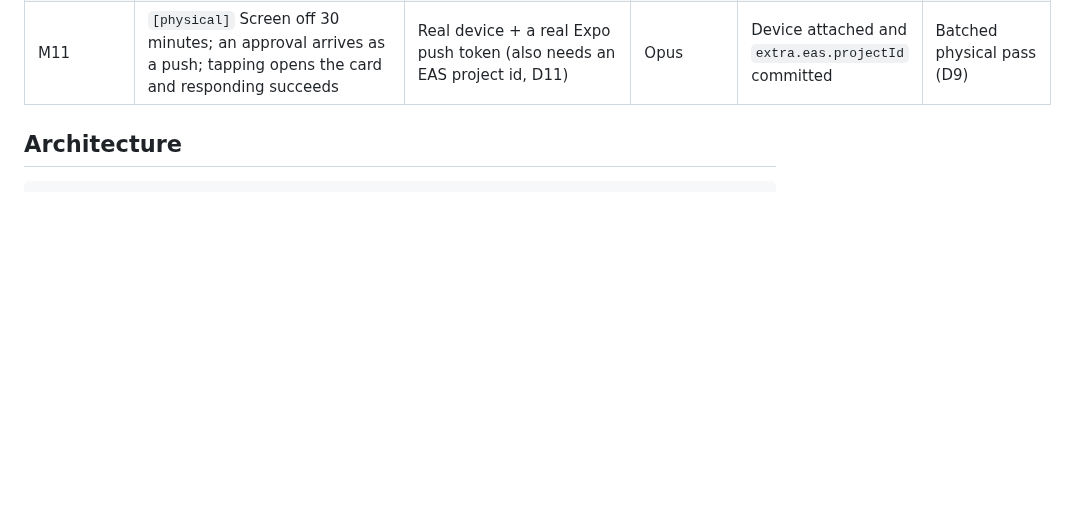
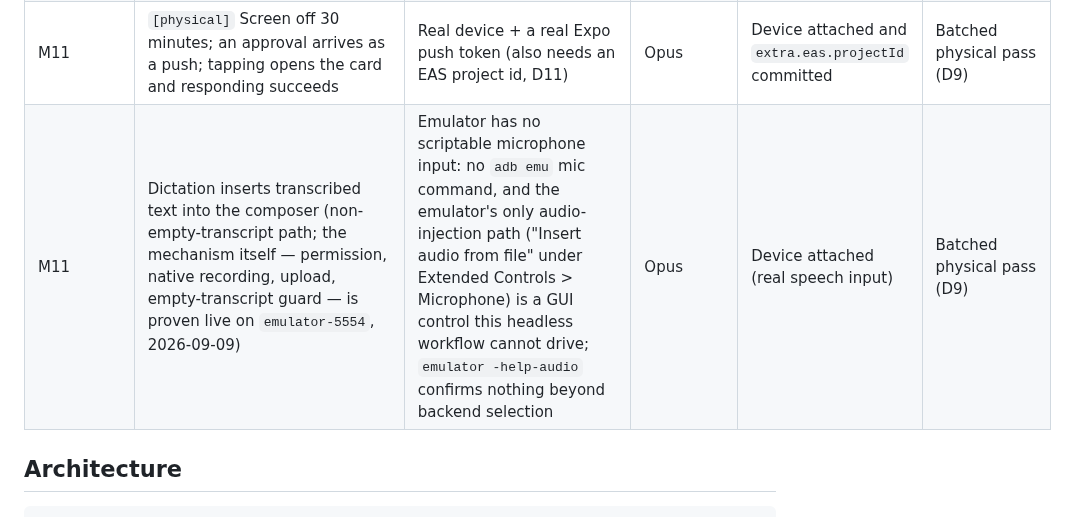
Before and after one commit to darth-modder/hermes-mobile-client, a Markdown page: project-planning/implementation-plan/README.md, the part around the change. GitHub-like rendering; blank space fills up the shorter version.

```diff
--- a/project-planning/implementation-plan/README.md
+++ b/project-planning/implementation-plan/README.md
@@ -64,6 +64,7 @@ rows return to Fable as a policy escalation.
 | M07 | `[physical]` Screen off 15 minutes mid-turn (doze) | Real device | Opus | Device attached | Batched physical pass (D9) |
 | M07 | `[physical]` Wi-Fi to cellular switch reconnects within 10 seconds | Real device (`expo-network` wiring landed 2026-09-08) | Opus | Device attached and `expo-network` change-handling landed | Batched physical pass (D9) |
 | M11 | `[physical]` Screen off 30 minutes; an approval arrives as a push; tapping opens the card and responding succeeds | Real device + a real Expo push token (also needs an EAS project id, D11) | Opus | Device attached and `extra.eas.projectId` committed | Batched physical pass (D9) |
+| M11 | Dictation inserts transcribed text into the composer (non-empty-transcript path; the mechanism itself — permission, native recording, upload, empty-transcript guard — is proven live on `emulator-5554`, 2026-09-09) | Emulator has no scriptable microphone input: no `adb emu` mic command, and the emulator's only audio-injection path ("Insert audio from file" under Extended Controls > Microphone) is a GUI control this headless workflow cannot drive; `emulator -help-audio` confirms nothing beyond backend selection | Opus | Device attached (real speech input) | Batched physical pass (D9) |
 
 ## Architecture
 
```
Also changed, not shown: project-planning/implementation-plan/M11-push-and-voice.md (+25 -0 lines).
